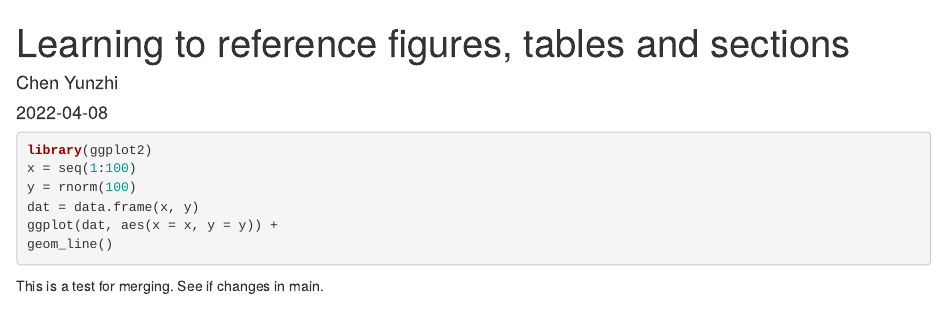
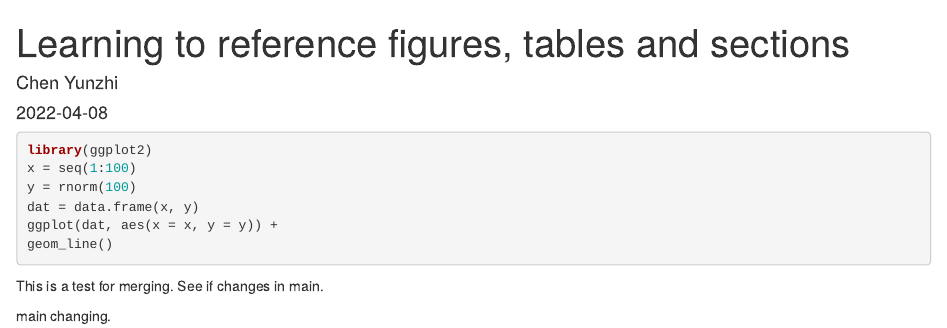
Before and after one commit to yche0537/Tutorial4, an R Markdown document (Tutorial4.Rmd): the page in a window 1100 px wide, from its top. Rendered offline with R 4.5, knitr and Pandoc, with nearby package versions; the code chunks are not run, so their results and figures are left out.

Commit message:
main changing

```diff
--- a/Tutorial4.Rmd
+++ b/Tutorial4.Rmd
@@ -17,3 +17,5 @@ geom_line()
 
 This is a test for merging.
 See  if changes in main.
+
+main changing.
```
